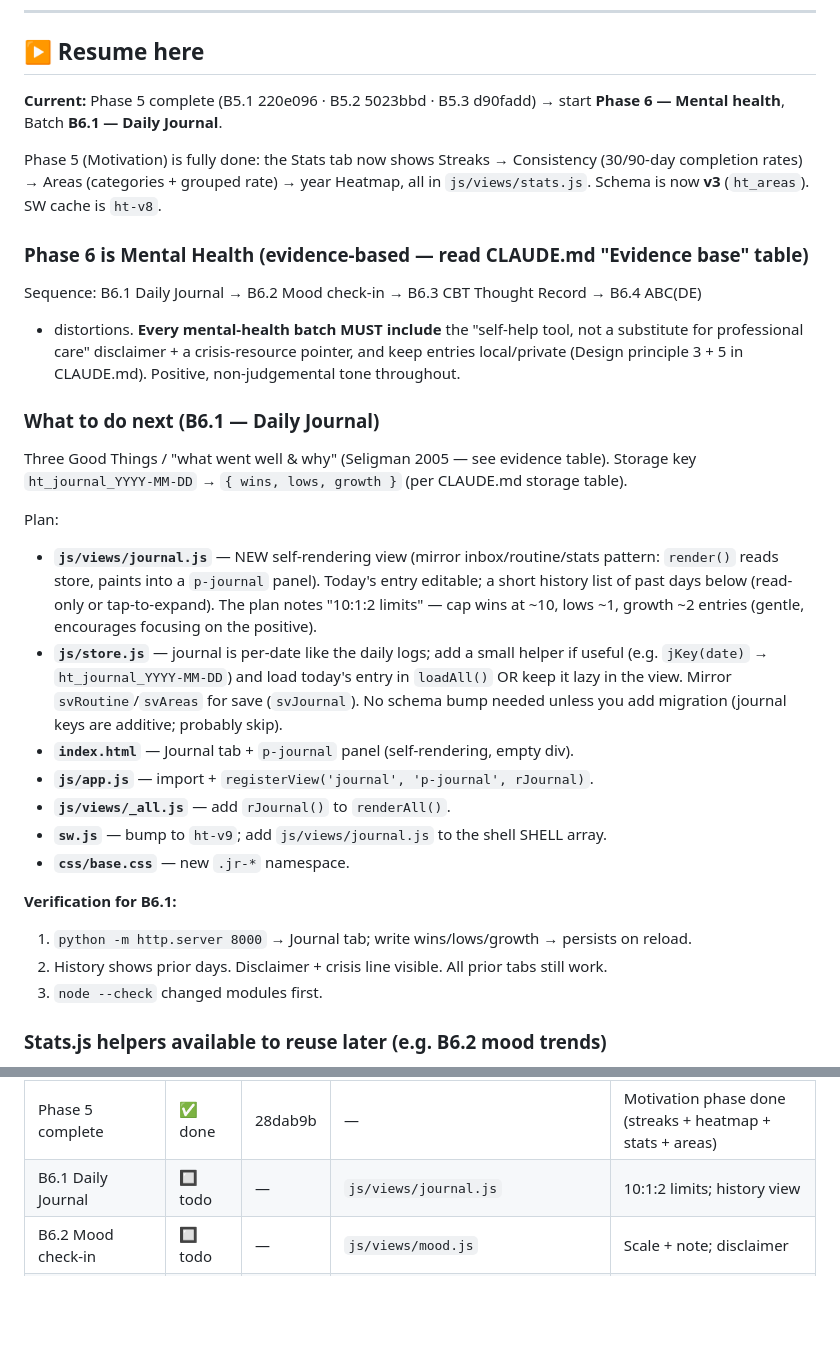
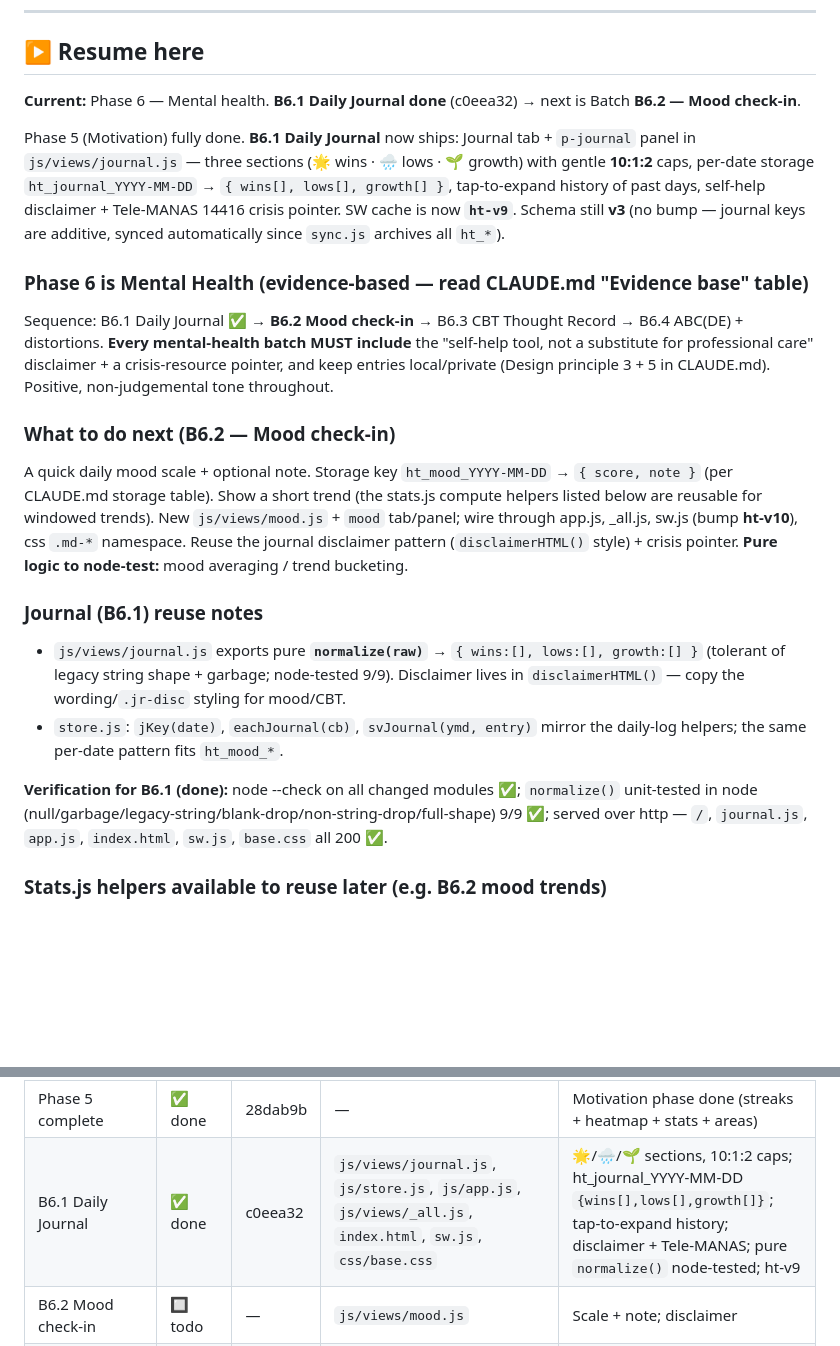
Before and after one commit to Aravindsreeni/habit-tracker, a Markdown page: progress.md, 2 parts joined by grey strips. Drawn GitHub-style; blank space fills up the shorter version.

Commit message:
docs(progress): mark B6.1 done, set resume to B6.2 mood check-in
Co-Authored-By: Claude Opus 4.8 <noreply@anthropic.com>

```diff
--- a/progress.md
+++ b/progress.md
@@ -6,44 +6,42 @@
 
 ## ▶ Resume here
 
-**Current:** Phase 5 complete (B5.1 220e096 · B5.2 5023bbd · B5.3 d90fadd) → start
-**Phase 6 — Mental health**, Batch **B6.1 — Daily Journal**.
+**Current:** Phase 6 — Mental health. **B6.1 Daily Journal done** (c0eea32) →
+next is Batch **B6.2 — Mood check-in**.
 
-Phase 5 (Motivation) is fully done: the Stats tab now shows Streaks → Consistency (30/90-day
-completion rates) → Areas (categories + grouped rate) → year Heatmap, all in `js/views/stats.js`.
-Schema is now **v3** (`ht_areas`). SW cache is `ht-v8`.
+Phase 5 (Motivation) fully done. **B6.1 Daily Journal** now ships: Journal tab + `p-journal`
+panel in `js/views/journal.js` — three sections (🌟 wins · 🌧️ lows · 🌱 growth) with gentle
+**10:1:2** caps, per-date storage `ht_journal_YYYY-MM-DD` → `{ wins[], lows[], growth[] }`,
+tap-to-expand history of past days, self-help disclaimer + Tele-MANAS 14416 crisis pointer.
+SW cache is now **`ht-v9`**. Schema still **v3** (no bump — journal keys are additive, synced
+automatically since `sync.js` archives all `ht_*`).
 
 ### Phase 6 is Mental Health (evidence-based — read CLAUDE.md "Evidence base" table)
 
-Sequence: B6.1 Daily Journal → B6.2 Mood check-in → B6.3 CBT Thought Record → B6.4 ABC(DE)
-+ distortions. **Every mental-health batch MUST include** the "self-help tool, not a substitute
-for professional care" disclaimer + a crisis-resource pointer, and keep entries local/private
-(Design principle 3 + 5 in CLAUDE.md). Positive, non-judgemental tone throughout.
+Sequence: B6.1 Daily Journal ✅ → **B6.2 Mood check-in** → B6.3 CBT Thought Record → B6.4
+ABC(DE) + distortions. **Every mental-health batch MUST include** the "self-help tool, not a
+substitute for professional care" disclaimer + a crisis-resource pointer, and keep entries
+local/private (Design principle 3 + 5 in CLAUDE.md). Positive, non-judgemental tone throughout.
 
-### What to do next (B6.1 — Daily Journal)
+### What to do next (B6.2 — Mood check-in)
 
-Three Good Things / "what went well & why" (Seligman 2005 — see evidence table). Storage key
-`ht_journal_YYYY-MM-DD` → `{ wins, lows, growth }` (per CLAUDE.md storage table).
+A quick daily mood scale + optional note. Storage key `ht_mood_YYYY-MM-DD` → `{ score, note }`
+(per CLAUDE.md storage table). Show a short trend (the stats.js compute helpers listed below
+are reusable for windowed trends). New `js/views/mood.js` + `mood` tab/panel; wire through
+app.js, _all.js, sw.js (bump **ht-v10**), css `.md-*` namespace. Reuse the journal disclaimer
+pattern (`disclaimerHTML()` style) + crisis pointer. **Pure logic to node-test:** mood
+averaging / trend bucketing.
 
-Plan:
-- **`js/views/journal.js`** — NEW self-rendering view (mirror inbox/routine/stats pattern:
-  `render()` reads store, paints into a `p-journal` panel). Today's entry editable; a short
-  history list of past days below (read-only or tap-to-expand). The plan notes "10:1:2 limits"
-  — cap wins at ~10, lows ~1, growth ~2 entries (gentle, encourages focusing on the positive).
-- **`js/store.js`** — journal is per-date like the daily logs; add a small helper if useful
-  (e.g. `jKey(date)` → `ht_journal_YYYY-MM-DD`) and load today's entry in `loadAll()` OR keep
-  it lazy in the view. Mirror `svRoutine`/`svAreas` for save (`svJournal`). No schema bump
-  needed unless you add migration (journal keys are additive; probably skip).
-- **`index.html`** — Journal tab + `p-journal` panel (self-rendering, empty div).
-- **`js/app.js`** — import + `registerView('journal', 'p-journal', rJournal)`.
-- **`js/views/_all.js`** — add `rJournal()` to `renderAll()`.
-- **`sw.js`** — bump to `ht-v9`; add `js/views/journal.js` to the shell SHELL array.
-- **`css/base.css`** — new `.jr-*` namespace.
+### Journal (B6.1) reuse notes
+- `js/views/journal.js` exports pure **`normalize(raw)`** → `{ wins:[], lows:[], growth:[] }`
+  (tolerant of legacy string shape + garbage; node-tested 9/9). Disclaimer lives in
+  `disclaimerHTML()` — copy the wording/`.jr-disc` styling for mood/CBT.
+- `store.js`: `jKey(date)`, `eachJournal(cb)`, `svJournal(ymd, entry)` mirror the daily-log
+  helpers; the same per-date pattern fits `ht_mood_*`.
 
-**Verification for B6.1:**
-1. `python -m http.server 8000` → Journal tab; write wins/lows/growth → persists on reload.
-2. History shows prior days. Disclaimer + crisis line visible. All prior tabs still work.
-3. `node --check` changed modules first.
+**Verification for B6.1 (done):** node --check on all changed modules ✅; `normalize()`
+unit-tested in node (null/garbage/legacy-string/blank-drop/non-string-drop/full-shape) 9/9 ✅;
+served over http — `/`, `journal.js`, `app.js`, `index.html`, `sw.js`, `base.css` all 200 ✅.
 
 ### Stats.js helpers available to reuse later (e.g. B6.2 mood trends)
 - compute (all exported, node-tested): `completedDaySets`, `currentStreak`, `longestStreak`,
@@ -78,7 +76,7 @@ Plan:
 | B5.2 Heatmap | ✅ done | 5023bbd | `js/views/stats.js`, `css/base.css`, `sw.js` | GitHub-style year calendar per daily habit; heatmapWeeks() reuses B5.1 compute; ht-v7 cache |
 | B5.3 Statistics + Areas | ✅ done | d90fadd | `js/views/stats.js`, `js/store.js`, `css/base.css`, `sw.js` | 30/90-day completion rates; ht_areas categories (schema v3); per-habit area tagging + grouped rate; ht-v8 |
 | Phase 5 complete | ✅ done | 28dab9b | — | Motivation phase done (streaks + heatmap + stats + areas) |
-| B6.1 Daily Journal | 🔲 todo | — | `js/views/journal.js` | 10:1:2 limits; history view |
+| B6.1 Daily Journal | ✅ done | c0eea32 | `js/views/journal.js`, `js/store.js`, `js/app.js`, `js/views/_all.js`, `index.html`, `sw.js`, `css/base.css` | 🌟/🌧️/🌱 sections, 10:1:2 caps; ht_journal_YYYY-MM-DD `{wins[],lows[],growth[]}`; tap-to-expand history; disclaimer + Tele-MANAS; pure `normalize()` node-tested; ht-v9 |
 | B6.2 Mood check-in | 🔲 todo | — | `js/views/mood.js` | Scale + note; disclaimer |
 | B6.3 CBT Thought Record | 🔲 todo | — | `js/views/cbt.js` | 7-column Beck worksheet |
 | B6.4 ABC(DE) + distortions | 🔲 todo | — | `js/views/cbt.js` | Ellis model + 13-item checklist |
```
